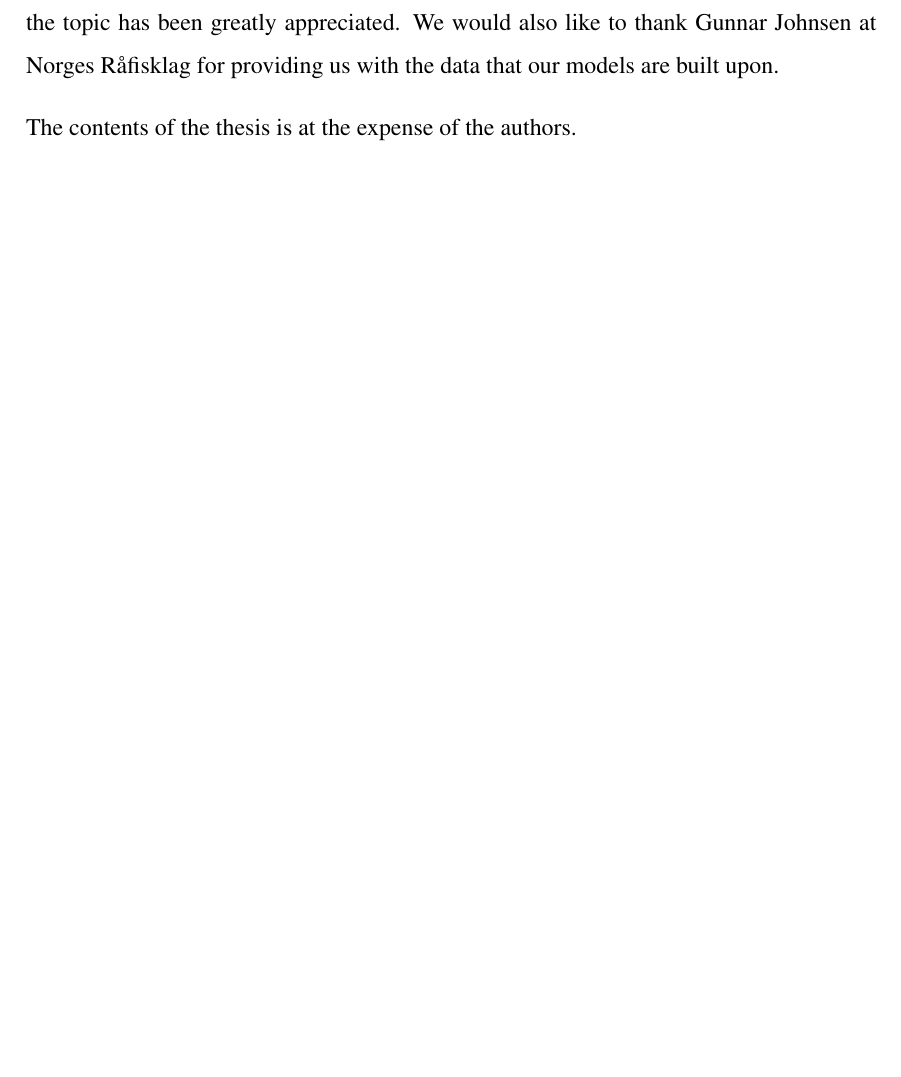
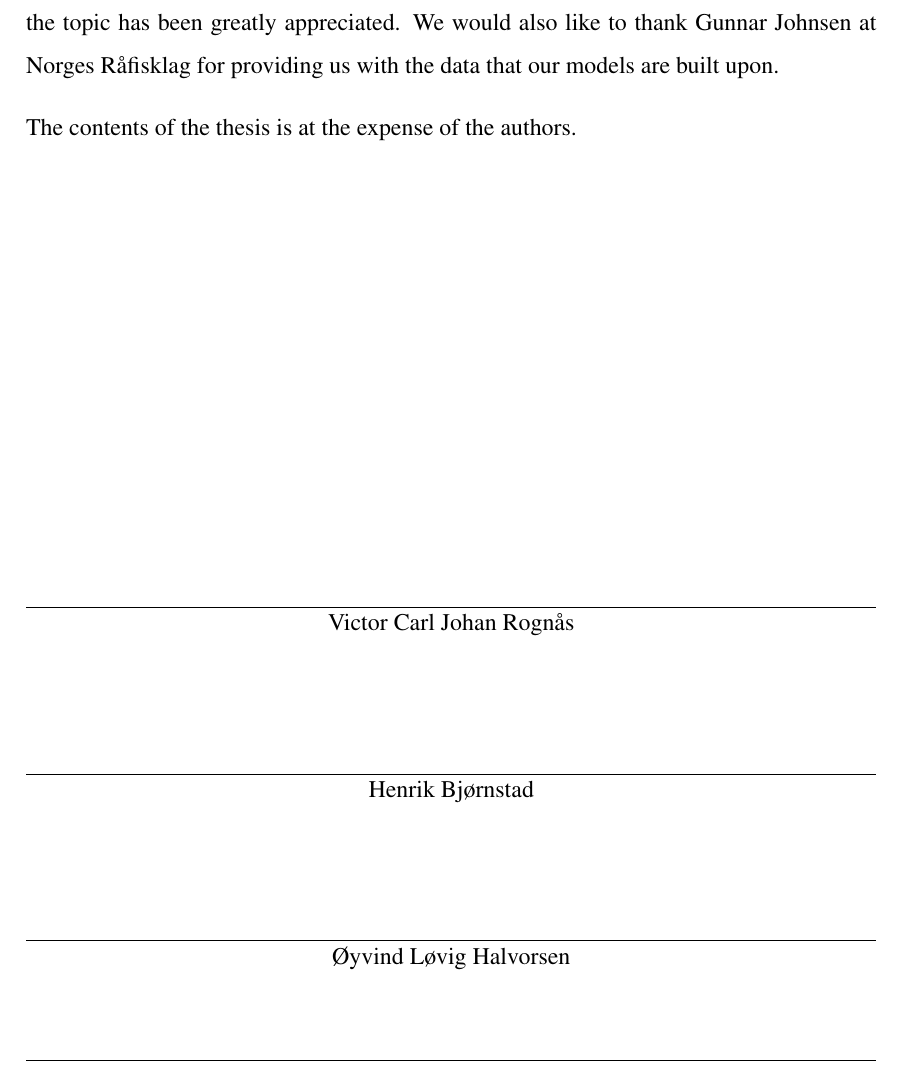
Before and after one commit to BachelorLaks/bachelor2023, a LaTeX document (main.tex, which reads Sections/Preface.tex): part of page 1 of 41, cut so that both start at the same text. Compiled offline with pdfLaTeX.

Commit message:
Some more changes to preface.

```diff
--- a/Sections/Preface.tex
+++ b/Sections/Preface.tex
@@ -8,9 +8,20 @@ We would like to take the opportunity to thank our supervisor, Denis Becker, for
 
 The contents of the thesis is at the expense of the authors.
 
+\vspace{5cm}
 
 \begin{Form}
-    \digsigfield{5cm}{3cm}{Author 1}
-    \digsigfield{5cm}{3cm}{Author 2}
-    \digsigfield{5cm}{3cm}{Author 3}
+    \begin{spacing}{0.8}
+    \begin{center}
+        \digsigfield{15cm}{2cm}{Author 1}
+        \noindent\makebox[\linewidth]{\rule{\textwidth}{0.4pt}}
+        Victor Carl Johan Rognås
+        \digsigfield{15cm}{2cm}{Author 2}
+        \noindent\makebox[\linewidth]{\rule{\textwidth}{0.4pt}}
+        Henrik Bjørnstad
+        \digsigfield{15cm}{2cm}{Author 3}
+        \noindent\makebox[\linewidth]{\rule{\textwidth}{0.4pt}}
+        Øyvind Løvig Halvorsen
+    \end{center}
+    \end{spacing}
 \end{Form}
--- a/main.tex
+++ b/main.tex
@@ -1,8 +1,13 @@
 \documentclass[12pt]{article}
 \usepackage{packages}
+
 \linespread{1.5} % Line spacing
 
 \begin{document}
+
+\author{Henrk Bjørnstad \and Øyvind Løvig Halvorsen \and Victor Carl Johan Rognås}
+\title{PLACEHOLDER}
+\date{\today}
 
 \import{./Sections/}{Preface}
 \newpage
```
Also changed, not shown: packages.sty (+1 -1 lines).
